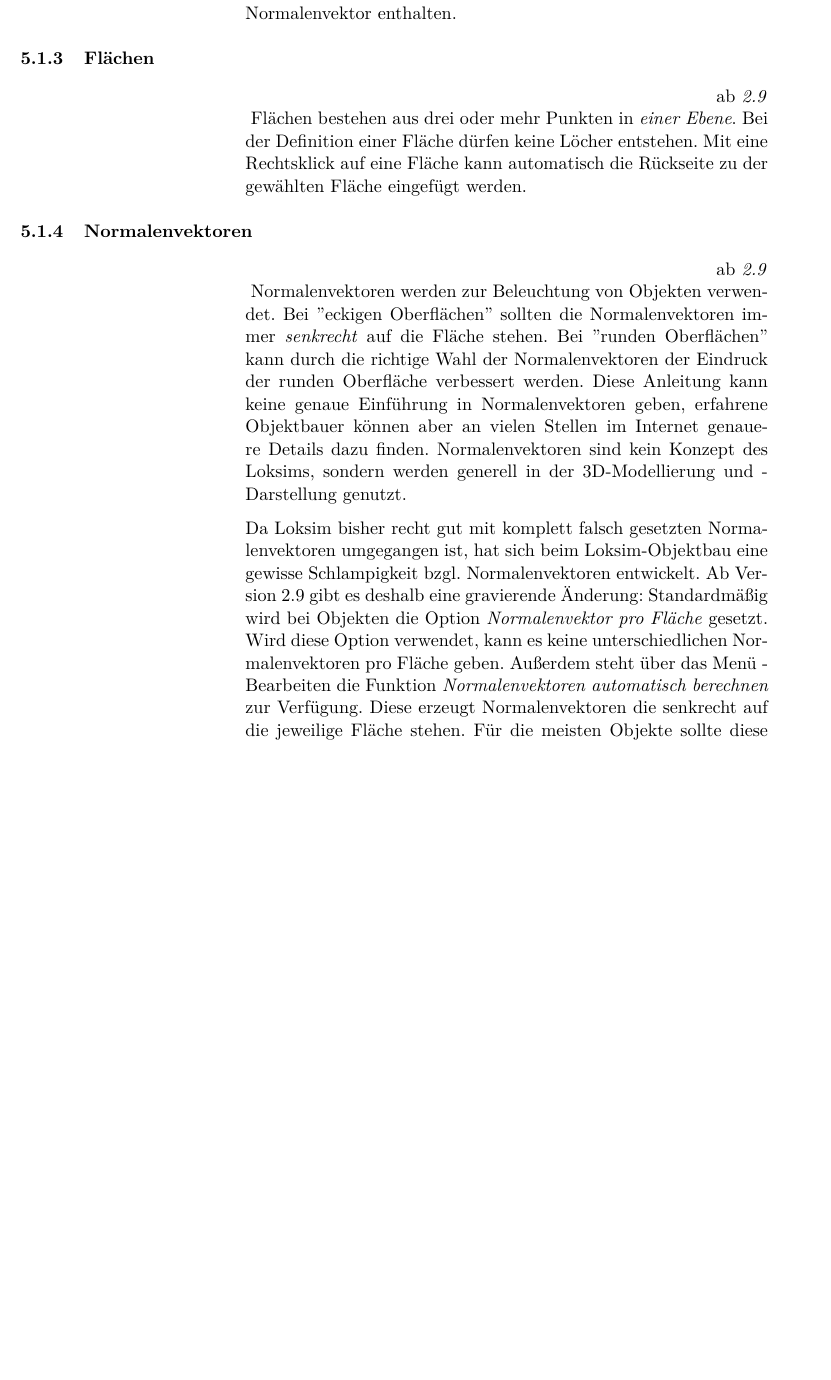
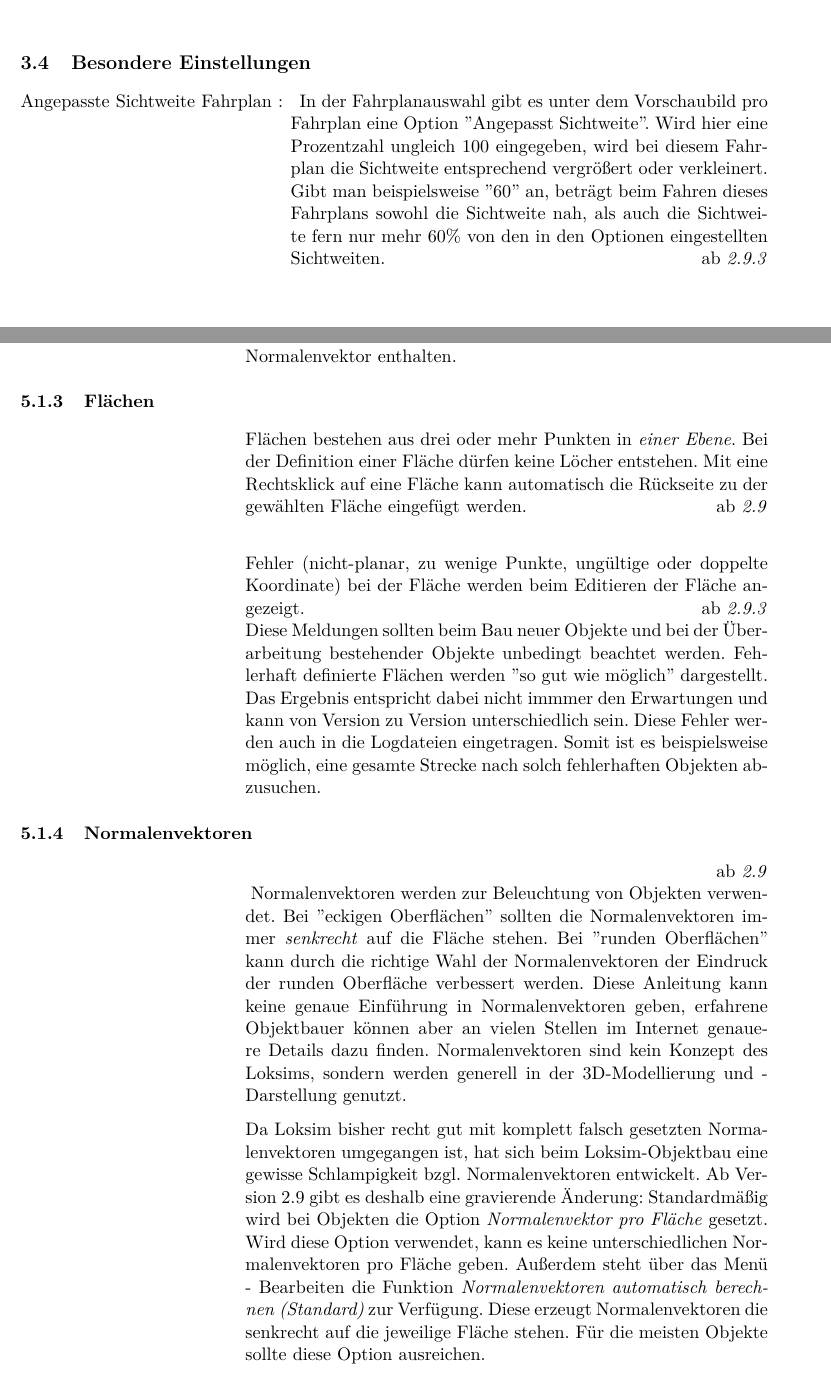
Before and after one commit to Loksim3D/loksim3d-doku, a LaTeX thesis (DetailDoku/LoksimDetailDoku.tex, which reads DetailDoku/editor/Objekte/Objekte.tex, DetailDoku/sim/Optionen.tex): part of page 27 of 59 before the commit and two parts of pages 22 and 27 of 60 after it, the two joined at a grey line, cut at the place of the change, the shorter picture padded with empty space. Compiled offline with pdfLaTeX.

Commit message:
documenation of new features and changes comming with 2.9.3

```diff
--- a/DetailDoku/editor/Objekte/Objekte.tex
+++ b/DetailDoku/editor/Objekte/Objekte.tex
@@ -21,15 +21,19 @@
 \subsection{Punkte}
 Jeder Punkt hat eine bestimmte Position im Raum und kann einen Normalenvektor enthalten.
 
-\subsection{Flächen}\abversion{2.9}
+\subsection{Flächen}
 \label{sec:editor-obj-l3dobj-flaeche}
-Flächen bestehen aus drei oder mehr Punkten in \emph{einer Ebene}. Bei der Definition einer Fläche dürfen keine Löcher entstehen. Mit eine Rechtsklick auf eine Fläche kann automatisch die Rückseite zu der gewählten Fläche eingefügt werden.
+Flächen bestehen aus drei oder mehr Punkten in \emph{einer Ebene}. Bei der Definition einer Fläche dürfen keine Löcher entstehen. Mit eine Rechtsklick auf eine Fläche kann automatisch die Rückseite zu der gewählten Fläche eingefügt werden.\abversion{2.9}
+
+Fehler (nicht-planar, zu wenige Punkte, ungültige oder doppelte Koordinate) bei der Fläche werden beim Editieren der Fläche angezeigt.\abversion{2.9.3} Diese Meldungen sollten beim Bau neuer Objekte und bei der Überarbeitung bestehender Objekte unbedingt beachtet werden. Fehlerhaft definierte Flächen werden ''so gut wie möglich'' dargestellt. Das Ergebnis entspricht dabei nicht immmer den Erwartungen und kann von Version zu Version unterschiedlich sein. Diese Fehler werden auch in die Logdateien eingetragen. Somit ist es beispielsweise möglich, eine gesamte Strecke nach solch fehlerhaften Objekten abzusuchen.
 
 \subsection{Normalenvektoren}\abversion{2.9}
 \label{sec:editor-obj-l3dobj-normalen}
 Normalenvektoren werden zur Beleuchtung von Objekten verwendet. Bei ''eckigen Oberflächen'' sollten die Normalenvektoren immer \emph{senkrecht} auf die Fläche stehen. Bei ''runden Oberflächen'' kann durch die richtige Wahl der Normalenvektoren der Eindruck der runden Oberfläche verbessert werden. Diese Anleitung kann keine genaue Einführung in Normalenvektoren geben, erfahrene Objektbauer können aber an vielen Stellen im Internet genauere Details dazu finden. Normalenvektoren sind kein Konzept des Loksims, sondern werden  generell in der 3D-Modellierung und -Darstellung genutzt.
 
-Da Loksim bisher recht gut mit komplett falsch gesetzten Normalenvektoren umgegangen ist, hat sich beim Loksim-Objektbau eine gewisse Schlampigkeit bzgl. Normalenvektoren entwickelt. Ab Version 2.9 gibt es deshalb eine gravierende Änderung: Standardmäßig wird bei Objekten die Option \emph{Normalenvektor pro Fläche} gesetzt. Wird diese Option verwendet, kann es keine unterschiedlichen Normalenvektoren pro Fläche geben. Außerdem steht über das Menü - Bearbeiten die Funktion \emph{Normalenvektoren automatisch berechnen} zur Verfügung. Diese erzeugt Normalenvektoren die senkrecht auf die jeweilige Fläche stehen. Für die meisten Objekte sollte diese Option ausreichen. Für runde Objekte muss diese Einstellung jedoch deaktiviert werden und die Normalenvektoren wie bisher pro Punkt definiert werden.
+Da Loksim bisher recht gut mit komplett falsch gesetzten Normalenvektoren umgegangen ist, hat sich beim Loksim-Objektbau eine gewisse Schlampigkeit bzgl. Normalenvektoren entwickelt. Ab Version 2.9 gibt es deshalb eine gravierende Änderung: Standardmäßig wird bei Objekten die Option \emph{Normalenvektor pro Fläche} gesetzt. Wird diese Option verwendet, kann es keine unterschiedlichen Normalenvektoren pro Fläche geben. Außerdem steht über das Menü - Bearbeiten die Funktion \emph{Normalenvektoren automatisch berechnen (Standard)} zur Verfügung. Diese erzeugt Normalenvektoren die senkrecht auf die jeweilige Fläche stehen. Für die meisten Objekte sollte diese Option ausreichen.
+
+Für runde Objekte muss diese Einstellung jedoch deaktiviert werden und die Normalenvektoren wie bisher pro Punkt definiert werden. Die Normalenvektoren für runde Objekte können mittels der Funktion Bearbeiten - \emph{Normalenvektoren automatisch berechnen (rundes Objekt)} automatisch berechent werden.\abversion{2.9.3}
 
 Da Loksim in Zukunft ein verbessertes Beleuchtungssystem bekommen wird, gibt es folgende Regelung: Bei Objekten die mit Version 2.9 oder neuer erstellt oder abgeändert wurden wird angenommen, dass sie mit korrekten Normalenvektoren ausgestattet sind. Ältere Objekte werden vorraussichtlich anders verarbeitet werden, sodass falsche Normalenvektoren nicht so sehr ins Gewicht fallen.
 
--- a/DetailDoku/sim/Optionen.tex
+++ b/DetailDoku/sim/Optionen.tex
@@ -28,3 +28,9 @@
 Im selben Verzeichnis wie Loksim3D.exe bzw. LoksimEdit.exe (Programmverzeichnis) wird für diesen Zweck eine Datei paths.ini abgelegt. In dieser wird das Datenverzeichnis angegeben. Hierbei sind sowohl relative als auch absolute Pfadangaben möglich.
 
 Alternativ kann auch ''<Registry>'' angegeben werden: Dann wird der Pfad aus der Registry ausgelesen, welcher bei der letzten Installation von Loksim3D als Datenverzeichnis angegeben wurde.\abversion{2.9.3}
+
+\section{Besondere Einstellungen}
+\label{sec:sim-optionen-special}
+\begin{description}
+\item[Angepasste Sichtweite Fahrplan] In der Fahrplanauswahl gibt es unter dem Vorschaubild pro Fahrplan eine Option ''Angepasst Sichtweite''. Wird hier eine Prozentzahl ungleich 100 eingegeben, wird bei diesem Fahrplan die Sichtweite entsprechend vergrößert oder verkleinert. Gibt man beispielsweise ''60'' an, beträgt beim Fahren dieses Fahrplans sowohl die Sichtweite nah, als auch die Sichtweite fern nur mehr 60\% von den in den Optionen eingestellten Sichtweiten.\abversion{2.9.3}
+\end{description}
```
Also changed, not shown: DetailDoku/LoksimDetailDoku.tex (+5 -3 lines), DetailDoku/Versionen.tex (+16 -2 lines).
